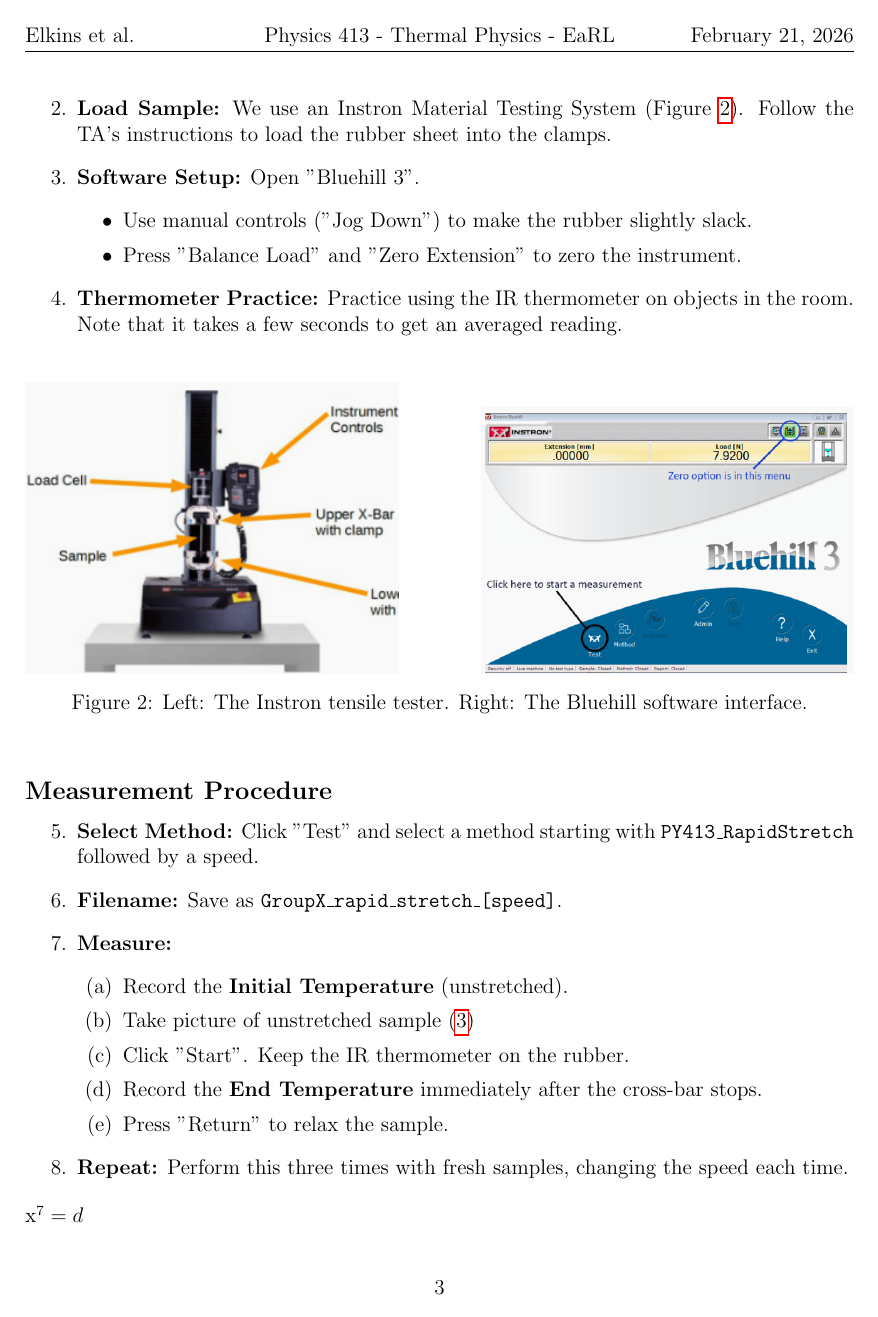
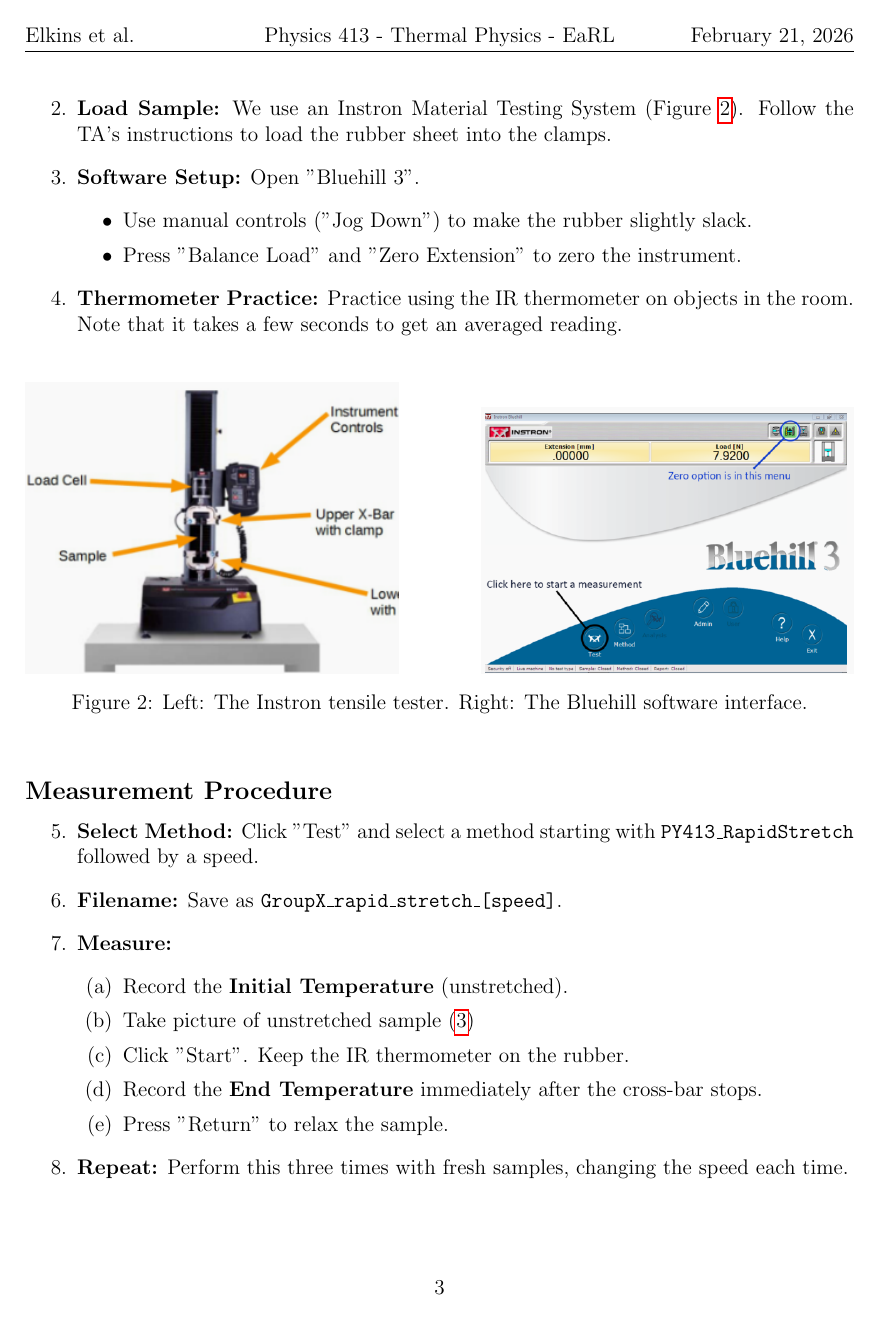
Before and after one commit to RocketFTW/Thermal-EarL-2026, a LaTeX document (EaRL.tex): page 3 of 8. Compiled offline with pdfLaTeX.

Commit message:
Remove useless equation

```diff
--- a/EaRL.tex
+++ b/EaRL.tex
@@ -14,6 +14,10 @@
 
 \usepackage[shortlabels]{enumitem}% Control over list formatting
 \usepackage{caption}              % Better caption formatting
+
+% Numbered equation
+\newcommand{\be}{\begin{equation}}
+\newcommand{\ee}{\end{equation}}
 
 % define coding colors
 \lstset{
```
Also changed, not shown: EaRL.tex (4 more changed lines).
